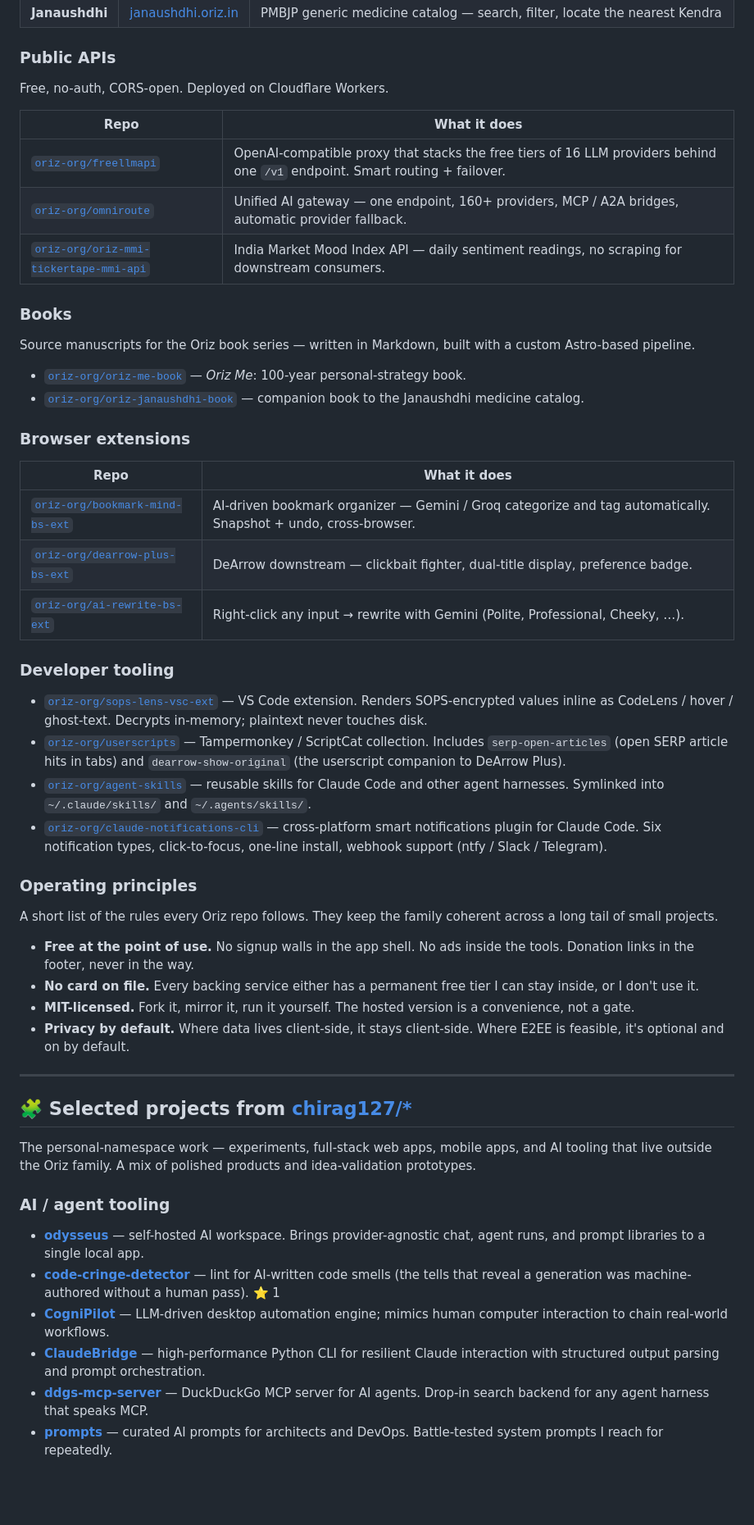
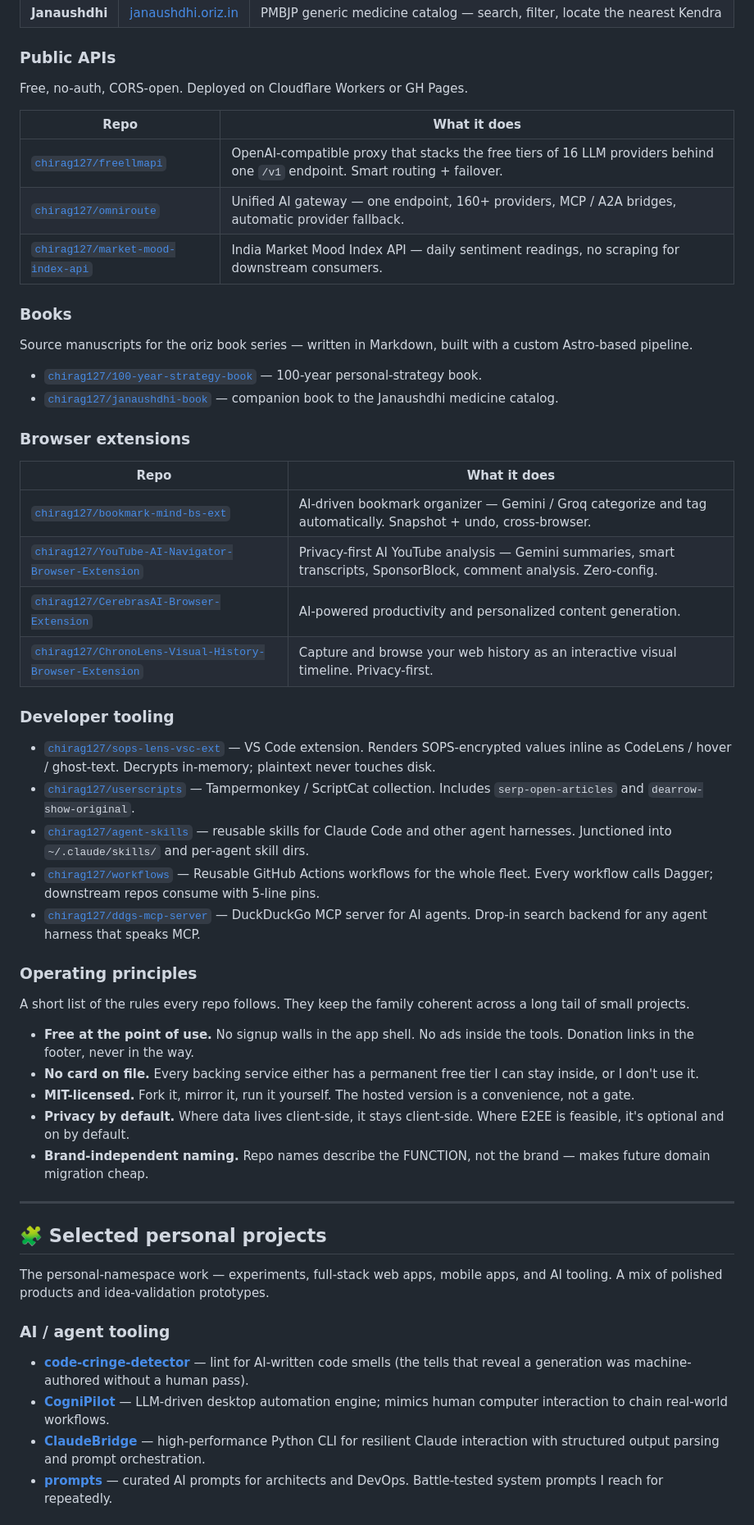
Before and after one commit to chirag127/chirag127, a Markdown page: README.md, the part around one of its changes. Shown at 82% size. Drawn GitHub-style; blank space fills up the shorter version.

```diff
--- a/README.md
+++ b/README.md
@@ -36,56 +36,57 @@ The shape:
 
 ### Public APIs
 
-Free, no-auth, CORS-open. Deployed on Cloudflare Workers.
+Free, no-auth, CORS-open. Deployed on Cloudflare Workers or GH Pages.
 
 | Repo | What it does |
 |---|---|
-| [`oriz-org/freellmapi`](https://github.com/oriz-org/freellmapi) | OpenAI-compatible proxy that stacks the free tiers of 16 LLM providers behind one `/v1` endpoint. Smart routing + failover. |
-| [`oriz-org/omniroute`](https://github.com/oriz-org/omniroute) | Unified AI gateway — one endpoint, 160+ providers, MCP / A2A bridges, automatic provider fallback. |
-| [`oriz-org/oriz-mmi-tickertape-mmi-api`](https://github.com/oriz-org/oriz-mmi-tickertape-mmi-api) | India Market Mood Index API — daily sentiment readings, no scraping for downstream consumers. |
+| [`chirag127/freellmapi`](https://github.com/chirag127/freellmapi) | OpenAI-compatible proxy that stacks the free tiers of 16 LLM providers behind one `/v1` endpoint. Smart routing + failover. |
+| [`chirag127/omniroute`](https://github.com/chirag127/omniroute) | Unified AI gateway — one endpoint, 160+ providers, MCP / A2A bridges, automatic provider fallback. |
+| [`chirag127/market-mood-index-api`](https://github.com/chirag127/market-mood-index-api) | India Market Mood Index API — daily sentiment readings, no scraping for downstream consumers. |
 
 ### Books
 
-Source manuscripts for the Oriz book series — written in Markdown, built with a custom Astro-based pipeline.
+Source manuscripts for the oriz book series — written in Markdown, built with a custom Astro-based pipeline.
 
-- [`oriz-org/oriz-me-book`](https://github.com/oriz-org/oriz-me-book) — *Oriz Me*: 100-year personal-strategy book.
-- [`oriz-org/oriz-janaushdhi-book`](https://github.com/oriz-org/oriz-janaushdhi-book) — companion book to the Janaushdhi medicine catalog.
+- [`chirag127/100-year-strategy-book`](https://github.com/chirag127/100-year-strategy-book) — 100-year personal-strategy book.
+- [`chirag127/janaushdhi-book`](https://github.com/chirag127/janaushdhi-book) — companion book to the Janaushdhi medicine catalog.
 
 ### Browser extensions
 
 | Repo | What it does |
 |---|---|
-| [`oriz-org/bookmark-mind-bs-ext`](https://github.com/oriz-org/bookmark-mind-bs-ext) | AI-driven bookmark organizer — Gemini / Groq categorize and tag automatically. Snapshot + undo, cross-browser. |
-| [`oriz-org/dearrow-plus-bs-ext`](https://github.com/oriz-org/dearrow-plus-bs-ext) | DeArrow downstream — clickbait fighter, dual-title display, preference badge. |
-| [`oriz-org/ai-rewrite-bs-ext`](https://github.com/oriz-org/ai-rewrite-bs-ext) | Right-click any input → rewrite with Gemini (Polite, Professional, Cheeky, …). |
+| [`chirag127/bookmark-mind-bs-ext`](https://github.com/chirag127/bookmark-mind-bs-ext) | AI-driven bookmark organizer — Gemini / Groq categorize and tag automatically. Snapshot + undo, cross-browser. |
+| [`chirag127/YouTube-AI-Navigator-Browser-Extension`](https://github.com/chirag127/YouTube-AI-Navigator-Browser-Extension) | Privacy-first AI YouTube analysis — Gemini summaries, smart transcripts, SponsorBlock, comment analysis. Zero-config. |
+| [`chirag127/CerebrasAI-Browser-Extension`](https://github.com/chirag127/CerebrasAI-Browser-Extension) | AI-powered productivity and personalized content generation. |
+| [`chirag127/ChronoLens-Visual-History-Browser-Extension`](https://github.com/chirag127/ChronoLens-Visual-History-Browser-Extension) | Capture and browse your web history as an interactive visual timeline. Privacy-first. |
 
 ### Developer tooling
 
-- [`oriz-org/sops-lens-vsc-ext`](https://github.com/oriz-org/sops-lens-vsc-ext) — VS Code extension. Renders SOPS-encrypted values inline as CodeLens / hover / ghost-text. Decrypts in-memory; plaintext never touches disk.
-- [`oriz-org/userscripts`](https://github.com/oriz-org/userscripts) — Tampermonkey / ScriptCat collection. Includes `serp-open-articles` (open SERP article hits in tabs) and `dearrow-show-original` (the userscript companion to DeArrow Plus).
-- [`oriz-org/agent-skills`](https://github.com/oriz-org/agent-skills) — reusable skills for Claude Code and other agent harnesses. Symlinked into `~/.claude/skills/` and `~/.agents/skills/`.
-- [`oriz-org/claude-notifications-cli`](https://github.com/oriz-org/claude-notifications-cli) — cross-platform smart notifications plugin for Claude Code. Six notification types, click-to-focus, one-line install, webhook support (ntfy / Slack / Telegram).
+- [`chirag127/sops-lens-vsc-ext`](https://github.com/chirag127/sops-lens-vsc-ext) — VS Code extension. Renders SOPS-encrypted values inline as CodeLens / hover / ghost-text. Decrypts in-memory; plaintext never touches disk.
+- [`chirag127/userscripts`](https://github.com/chirag127/userscripts) — Tampermonkey / ScriptCat collection. Includes `serp-open-articles` and `dearrow-show-original`.
+- [`chirag127/agent-skills`](https://github.com/chirag127/agent-skills) — reusable skills for Claude Code and other agent harnesses. Junctioned into `~/.claude/skills/` and per-agent skill dirs.
+- [`chirag127/workflows`](https://github.com/chirag127/workflows) — Reusable GitHub Actions workflows for the whole fleet. Every workflow calls Dagger; downstream repos consume with 5-line pins.
+- [`chirag127/ddgs-mcp-server`](https://github.com/chirag127/ddgs-mcp-server) — DuckDuckGo MCP server for AI agents. Drop-in search backend for any agent harness that speaks MCP.
 
 ### Operating principles
 
-A short list of the rules every Oriz repo follows. They keep the family coherent across a long tail of small projects.
+A short list of the rules every repo follows. They keep the family coherent across a long tail of small projects.
 
 - **Free at the point of use.** No signup walls in the app shell. No ads inside the tools. Donation links in the footer, never in the way.
 - **No card on file.** Every backing service either has a permanent free tier I can stay inside, or I don't use it.
 - **MIT-licensed.** Fork it, mirror it, run it yourself. The hosted version is a convenience, not a gate.
 - **Privacy by default.** Where data lives client-side, it stays client-side. Where E2EE is feasible, it's optional and on by default.
+- **Brand-independent naming.** Repo names describe the FUNCTION, not the brand — makes future domain migration cheap.
 
 ---
 
-## 🧩 Selected projects from [chirag127/*](https://github.com/chirag127)
+## 🧩 Selected personal projects
 
-The personal-namespace work — experiments, full-stack web apps, mobile apps, and AI tooling that live outside the Oriz family. A mix of polished products and idea-validation prototypes.
+The personal-namespace work — experiments, full-stack web apps, mobile apps, and AI tooling. A mix of polished products and idea-validation prototypes.
 
 ### AI / agent tooling
 
-- [**odysseus**](https://github.com/chirag127/odysseus) — self-hosted AI workspace. Brings provider-agnostic chat, agent runs, and prompt libraries to a single local app.
-- [**code-cringe-detector**](https://github.com/chirag127/code-cringe-detector) — lint for AI-written code smells (the tells that reveal a generation was machine-authored without a human pass). ⭐ 1
+- [**code-cringe-detector**](https://github.com/chirag127/code-cringe-detector) — lint for AI-written code smells (the tells that reveal a generation was machine-authored without a human pass).
 - [**CogniPilot**](https://github.com/chirag127/CogniPilot-AI-Desktop-Automation-Python-Engine) — LLM-driven desktop automation engine; mimics human computer interaction to chain real-world workflows.
 - [**ClaudeBridge**](https://github.com/chirag127/ClaudeBridge-LLM-Interaction-Python-CLI-Tool) — high-performance Python CLI for resilient Claude interaction with structured output parsing and prompt orchestration.
-- [**ddgs-mcp-server**](https://github.com/chirag127/ddgs-mcp-server) — DuckDuckGo MCP server for AI agents. Drop-in search backend for any agent harness that speaks MCP.
 - [**prompts**](https://github.com/chirag127/prompts) — curated AI prompts for architects and DevOps. Battle-tested system prompts I reach for repeatedly.
```
Also changed, not shown: other parts of README.md (+18 -21 lines).
